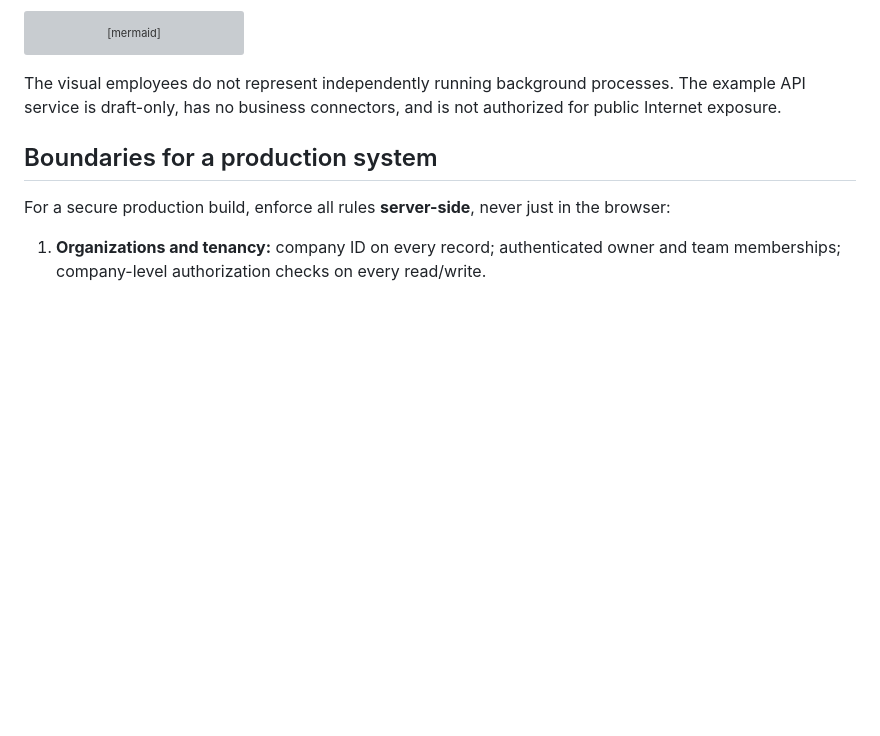
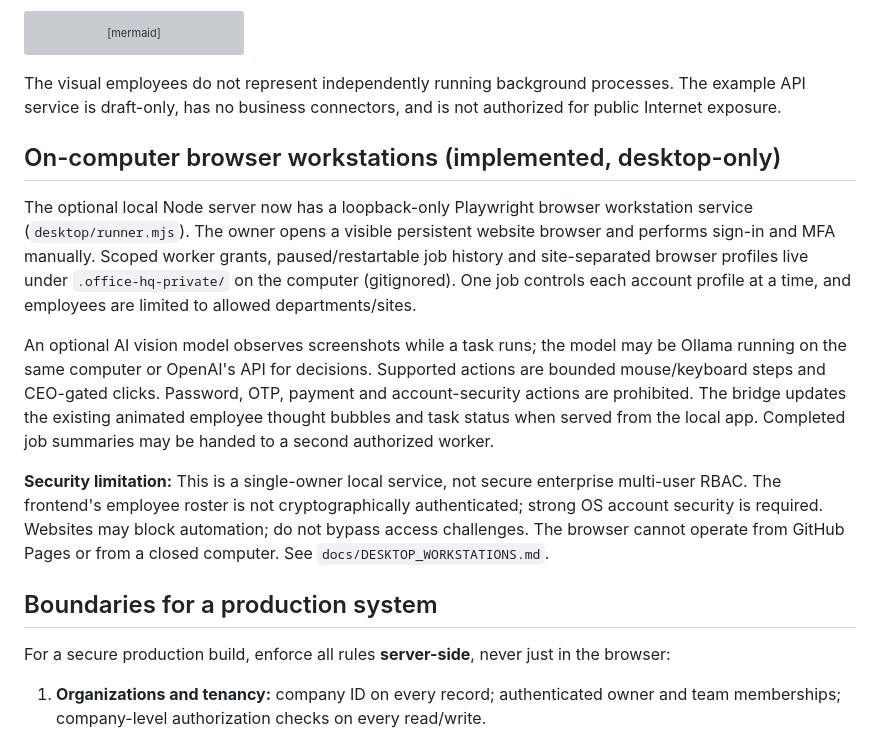
Before and after one commit to Hostkris/Office-HQ, a Markdown page: agent-office-hq/docs/ARCHITECTURE.md, the part around the change. GitHub-like rendering; blank space fills up the shorter version; grey boxes are pictures that could not be loaded.

Commit message:
Document primary local desktop browser workflow and restrictions

````diff
--- a/agent-office-hq/docs/ARCHITECTURE.md
+++ b/agent-office-hq/docs/ARCHITECTURE.md
@@ -17,6 +17,14 @@ flowchart TD
 ```
 
 The visual employees do not represent independently running background processes. The example API service is draft-only, has no business connectors, and is not authorized for public Internet exposure.
+
+## On-computer browser workstations (implemented, desktop-only)
+
+The optional local Node server now has a loopback-only Playwright browser workstation service (`desktop/runner.mjs`). The owner opens a visible persistent website browser and performs sign-in and MFA manually. Scoped worker grants, paused/restartable job history and site-separated browser profiles live under `.office-hq-private/` on the computer (gitignored). One job controls each account profile at a time, and employees are limited to allowed departments/sites.
+
+An optional AI vision model observes screenshots while a task runs; the model may be Ollama running on the same computer or OpenAI's API for decisions. Supported actions are bounded mouse/keyboard steps and CEO-gated clicks. Password, OTP, payment and account-security actions are prohibited. The bridge updates the existing animated employee thought bubbles and task status when served from the local app. Completed job summaries may be handed to a second authorized worker.
+
+**Security limitation:** This is a single-owner local service, not secure enterprise multi-user RBAC. The frontend's employee roster is not cryptographically authenticated; strong OS account security is required. Websites may block automation; do not bypass access challenges. The browser cannot operate from GitHub Pages or from a closed computer. See `docs/DESKTOP_WORKSTATIONS.md`.
 
 ## Boundaries for a production system
 
````
